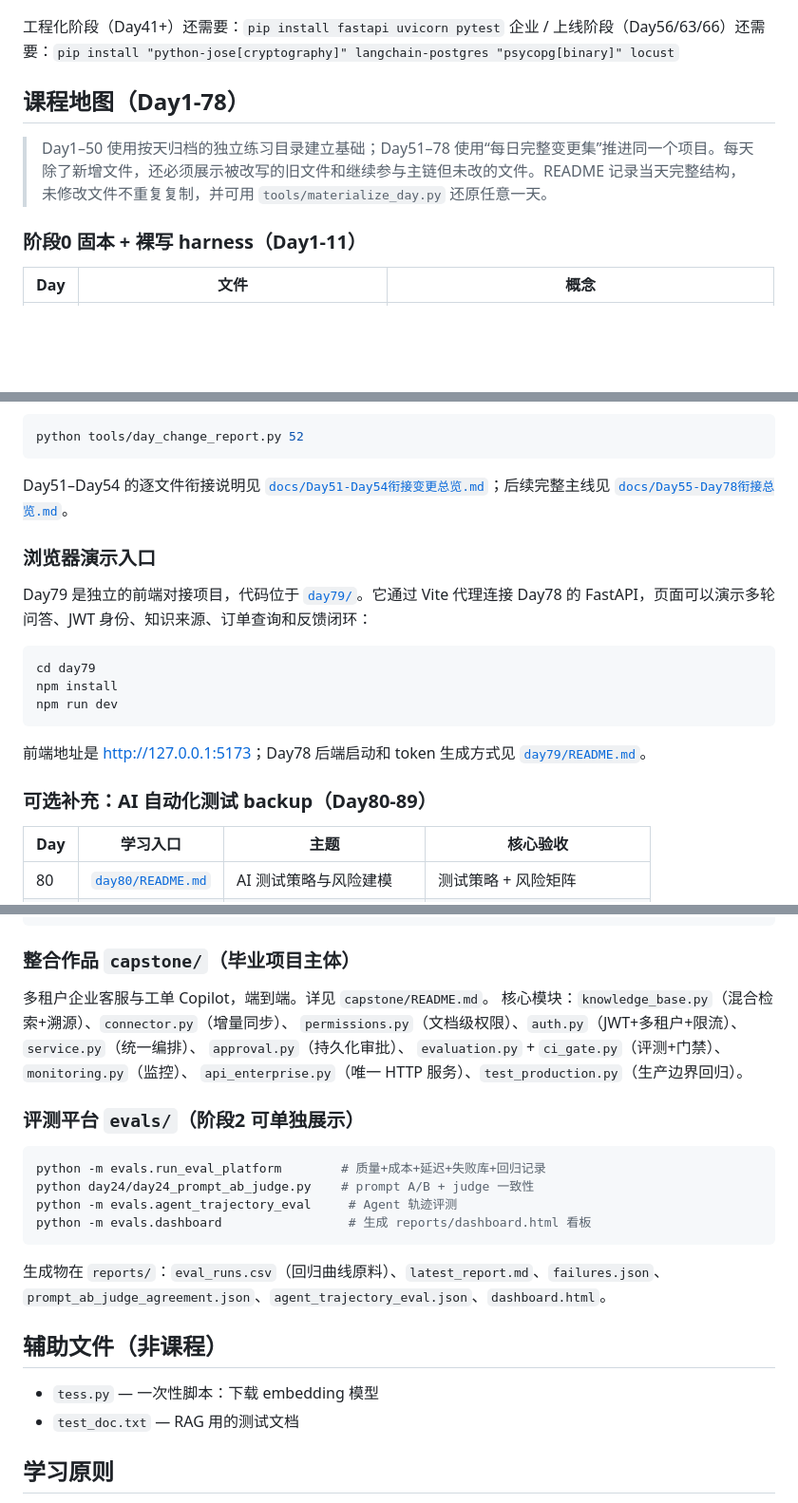
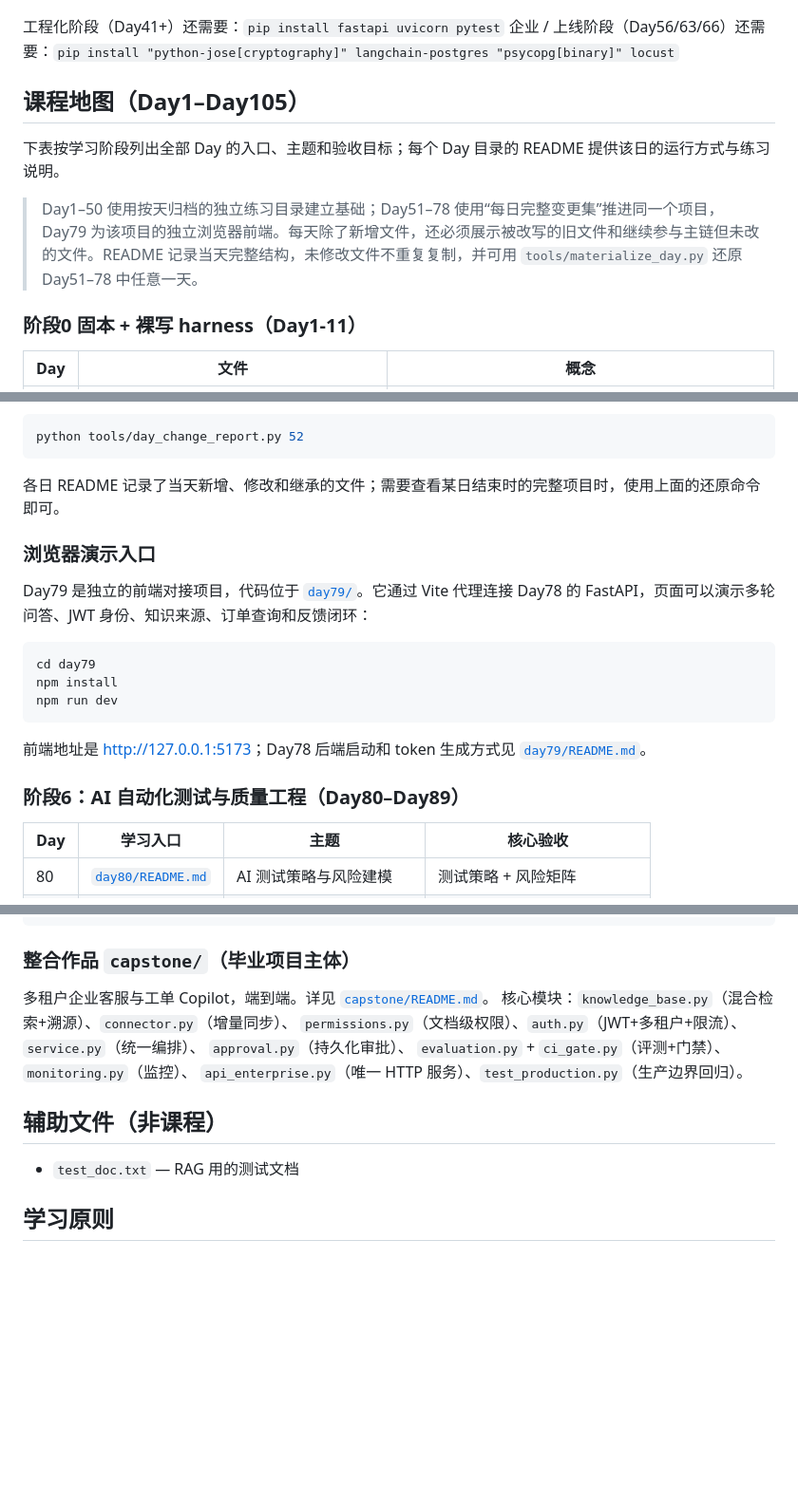
Before and after one commit to loonslo/langchain-learning, a Markdown page: README.md, 3 parts joined by grey strips. Shown at 95% size. Drawn GitHub-style; blank space fills up the shorter version.

Commit message:
docs: align README with Day105 curriculum

````diff
--- a/README.md
+++ b/README.md
@@ -38,9 +38,11 @@ print(snapshot_download('BAAI/bge-small-zh-v1.5'))  # 把路径填进各 RAG 文
 工程化阶段（Day41+）还需要：`pip install fastapi uvicorn pytest`
 企业 / 上线阶段（Day56/63/66）还需要：`pip install "python-jose[cryptography]" langchain-postgres "psycopg[binary]" locust`
 
-## 课程地图（Day1-78）
+## 课程地图（Day1–Day105）
 
-> Day1–50 使用按天归档的独立练习目录建立基础；Day51–78 使用“每日完整变更集”推进同一个项目。每天除了新增文件，还必须展示被改写的旧文件和继续参与主链但未改的文件。README 记录当天完整结构，未修改文件不重复复制，并可用 `tools/materialize_day.py` 还原任意一天。
+下表按学习阶段列出全部 Day 的入口、主题和验收目标；每个 Day 目录的 README 提供该日的运行方式与练习说明。
+
+> Day1–50 使用按天归档的独立练习目录建立基础；Day51–78 使用“每日完整变更集”推进同一个项目，Day79 为该项目的独立浏览器前端。每天除了新增文件，还必须展示被改写的旧文件和继续参与主链但未改的文件。README 记录当天完整结构，未修改文件不重复复制，并可用 `tools/materialize_day.py` 还原 Day51–78 中任意一天。
 
 ### 阶段0 固本 + 裸写 harness（Day1-11）
 
@@ -150,7 +152,7 @@ Day28–39 阶段分析文档归档在 [`day28-39/README.md`](day28-39/README.md
 python tools/day_change_report.py 52
 ```
 
-Day51–Day54 的逐文件衔接说明见 [`docs/Day51-Day54衔接变更总览.md`](docs/Day51-Day54衔接变更总览.md)；后续完整主线见 [`docs/Day55-Day78衔接总览.md`](docs/Day55-Day78衔接总览.md)。
+各日 README 记录了当天新增、修改和继承的文件；需要查看某日结束时的完整项目时，使用上面的还原命令即可。
 
 ### 浏览器演示入口
 
@@ -164,7 +166,7 @@ npm run dev
 
 前端地址是 <http://127.0.0.1:5173>；Day78 后端启动和 token 生成方式见 [`day79/README.md`](day79/README.md)。
 
-### 可选补充：AI 自动化测试 backup（Day80-89）
+### 阶段6：AI 自动化测试与质量工程（Day80–Day89）
 
 | Day | 学习入口 | 主题 | 核心验收 |
 |-----|----------|------|----------|
@@ -213,28 +215,15 @@ python -m pytest -q
 
 ### 整合作品 `capstone/`（毕业项目主体）
 
-多租户企业客服与工单 Copilot，端到端。详见 `capstone/README.md`。
+多租户企业客服与工单 Copilot，端到端。详见 [`capstone/README.md`](capstone/README.md)。
 核心模块：`knowledge_base.py`（混合检索+溯源）、`connector.py`（增量同步）、
 `permissions.py`（文档级权限）、`auth.py`（JWT+多租户+限流）、`service.py`（统一编排）、
 `approval.py`（持久化审批）、
 `evaluation.py` + `ci_gate.py`（评测+门禁）、`monitoring.py`（监控）、
 `api_enterprise.py`（唯一 HTTP 服务）、`test_production.py`（生产边界回归）。
 
-### 评测平台 `evals/`（阶段2 可单独展示）
-
-```bash
-python -m evals.run_eval_platform        # 质量+成本+延迟+失败库+回归记录
-python day24/day24_prompt_ab_judge.py    # prompt A/B + judge 一致性
-python -m evals.agent_trajectory_eval     # Agent 轨迹评测
-python -m evals.dashboard                 # 生成 reports/dashboard.html 看板
-```
-
-生成物在 `reports/`：`eval_runs.csv`（回归曲线原料）、`latest_report.md`、`failures.json`、
-`prompt_ab_judge_agreement.json`、`agent_trajectory_eval.json`、`dashboard.html`。
-
 ## 辅助文件（非课程）
 
-- `tess.py` — 一次性脚本：下载 embedding 模型
 - `test_doc.txt` — RAG 用的测试文档
 
 ## 学习原则
````
Also changed, not shown: other parts of README.md (+3 -3 lines).
